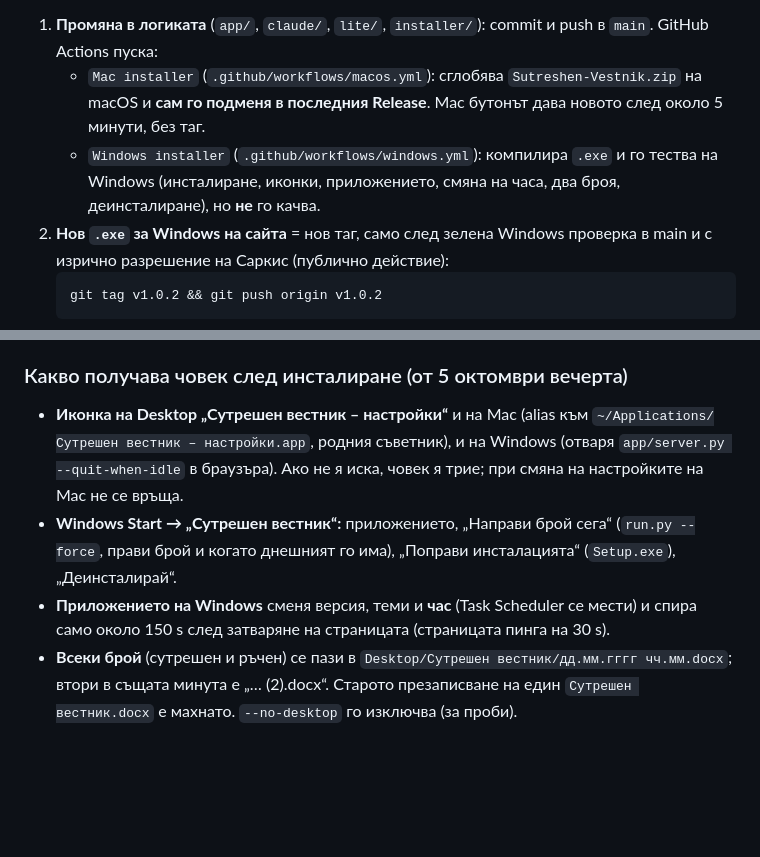
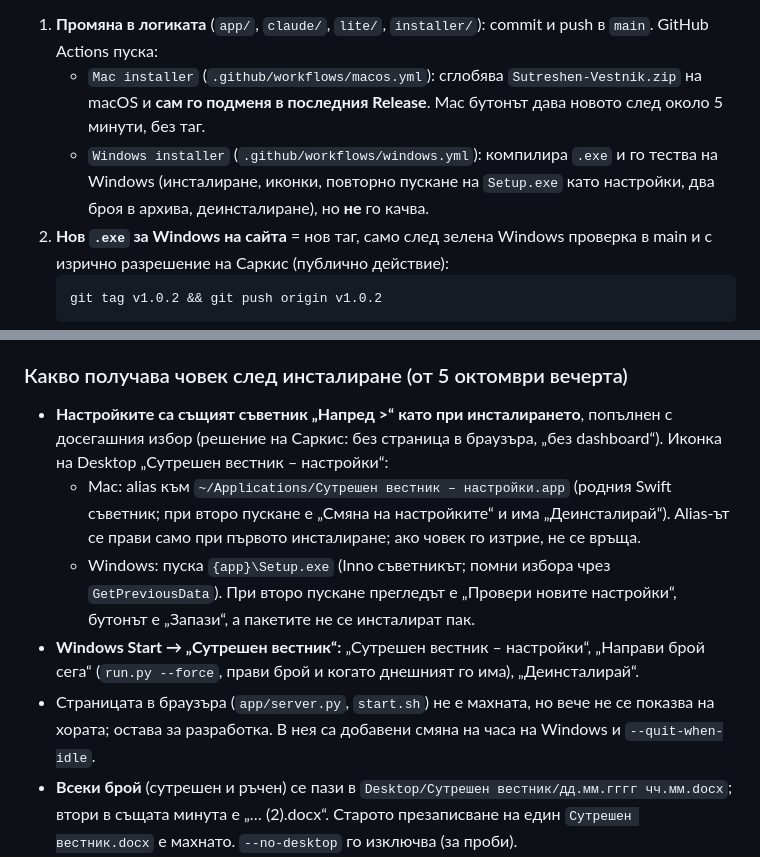
Before and after one commit to sako4018/newspaper, a Markdown page: PROJECT.md, 2 parts joined by grey strips. Rendered like a GitHub page; blank space fills up the shorter version.

Commit message:
Record the wizard-based settings decision in PROJECT.md
Co-Authored-By: Claude Opus 5.5 <noreply@anthropic.com>

````diff
--- a/PROJECT.md
+++ b/PROJECT.md
@@ -78,7 +78,7 @@ claude/install.sh | claude/uninstall.sh         # график 06:00 (само m
 
 1. **Промяна в логиката** (`app/`, `claude/`, `lite/`, `installer/`): commit и push в `main`. GitHub Actions пуска:
    - `Mac installer` (`.github/workflows/macos.yml`): сглобява `Sutreshen-Vestnik.zip` на macOS и **сам го подменя в последния Release**. Mac бутонът дава новото след около 5 минути, без таг.
-   - `Windows installer` (`.github/workflows/windows.yml`): компилира `.exe` и го тества на Windows (инсталиране, иконки, приложението, смяна на часа, два броя, деинсталиране), но **не** го качва.
+   - `Windows installer` (`.github/workflows/windows.yml`): компилира `.exe` и го тества на Windows (инсталиране, иконки, повторно пускане на `Setup.exe` като настройки, два броя в архива, деинсталиране), но **не** го качва.
 2. **Нов `.exe` за Windows на сайта** = нов таг, само след зелена Windows проверка в main и с изрично разрешение на Саркис (публично действие):
    ```
    git tag v1.0.2 && git push origin v1.0.2
@@ -98,9 +98,11 @@ claude/install.sh | claude/uninstall.sh         # график 06:00 (само m
 - **Как да е по-лесно за хората (идеи, не е направено):** стъпки със снимки след клик „Изтегли“; подпис при Apple ($99 годишно); подпис на код за Windows (Azure Trusted Signing, наличността извън САЩ и Канада не е проверена).
 
 ### Какво получава човек след инсталиране (от 5 октомври вечерта)
-- **Иконка на Desktop „Сутрешен вестник – настройки“** и на Mac (alias към `~/Applications/Сутрешен вестник – настройки.app`, родния съветник), и на Windows (отваря `app/server.py --quit-when-idle` в браузъра). Ако не я иска, човек я трие; при смяна на настройките на Mac не се връща.
-- **Windows Start → „Сутрешен вестник“:** приложението, „Направи брой сега“ (`run.py --force`, прави брой и когато днешният го има), „Поправи инсталацията“ (`Setup.exe`), „Деинсталирай“.
-- **Приложението на Windows** сменя версия, теми и **час** (Task Scheduler се мести) и спира само около 150 s след затваряне на страницата (страницата пинга на 30 s).
+- **Настройките са същият съветник „Напред >“ като при инсталирането**, попълнен с досегашния избор (решение на Саркис: без страница в браузъра, „без dashboard“). Иконка на Desktop „Сутрешен вестник – настройки“:
+  - Mac: alias към `~/Applications/Сутрешен вестник – настройки.app` (родния Swift съветник; при второ пускане е „Смяна на настройките“ и има „Деинсталирай“). Alias-ът се прави само при първото инсталиране; ако човек го изтрие, не се връща.
+  - Windows: пуска `{app}\Setup.exe` (Inno съветникът; помни избора чрез `GetPreviousData`). При второ пускане прегледът е „Провери новите настройки“, бутонът е „Запази“, а пакетите не се инсталират пак.
+- **Windows Start → „Сутрешен вестник“:** „Сутрешен вестник – настройки“, „Направи брой сега“ (`run.py --force`, прави брой и когато днешният го има), „Деинсталирай“.
+- Страницата в браузъра (`app/server.py`, `start.sh`) не е махната, но вече не се показва на хората; остава за разработка. В нея са добавени смяна на часа на Windows и `--quit-when-idle`.
 - **Всеки брой** (сутрешен и ръчен) се пази в `Desktop/Сутрешен вестник/дд.мм.гггг чч.мм.docx`; втори в същата минута е „… (2).docx“. Старото презаписване на един `Сутрешен вестник.docx` е махнато. `--no-desktop` го изключва (за проби).
 - **Шрифтът на вестника е Georgia** (има го на Mac и Windows, с кирилица). PT Serif го нямаше на Windows и Word показваше нечетим резервен шрифт.
 
````
